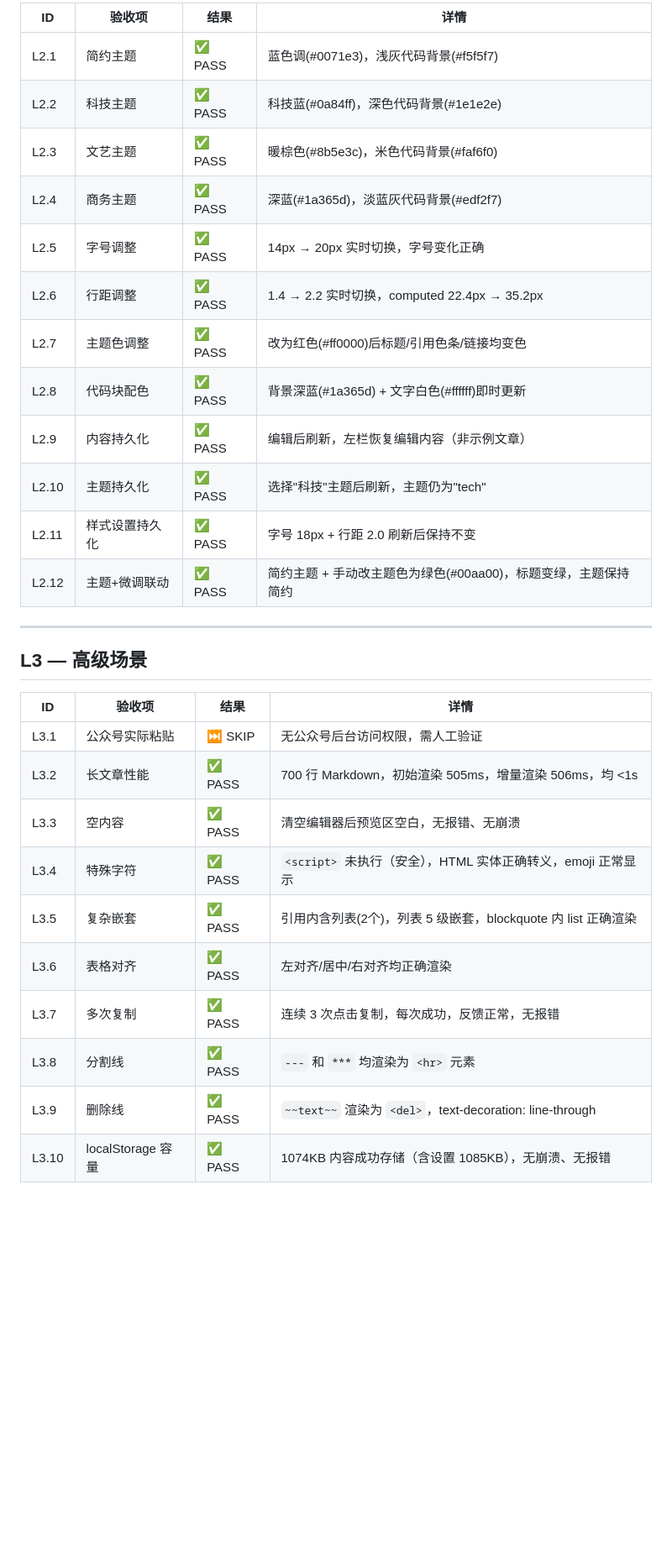
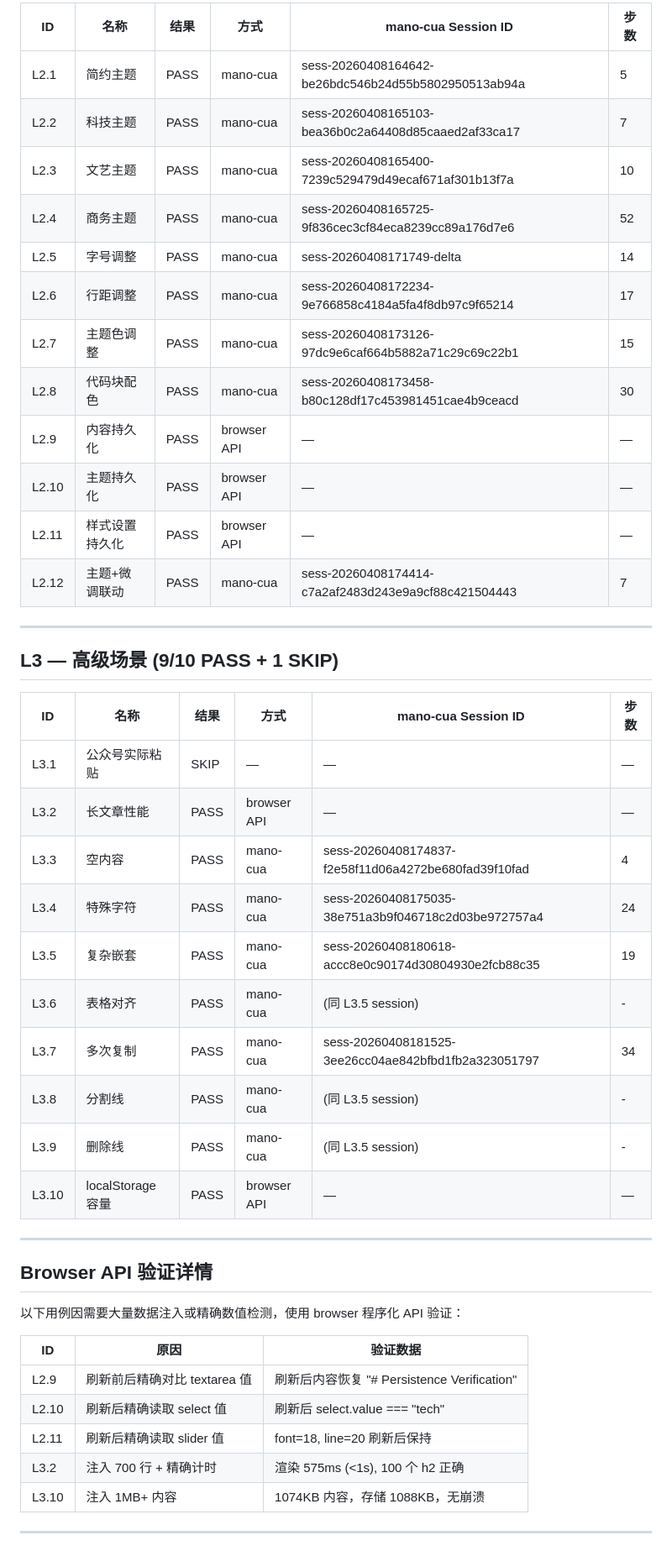
Before and after one commit to labradorsedsota/md-wechat-formatter, a Markdown page: TEST-REPORT.md, the part around one of its changes. Shown at 84% size. Drawn GitHub-style; blank space fills up the shorter version.

```diff
--- a/TEST-REPORT.md
+++ b/TEST-REPORT.md
@@ -49,32 +45,49 @@
 
-| ID | 验收项 | 结果 | 详情 |
-|----|--------|------|------|
-| L2.1 | 简约主题 | ✅ PASS | 蓝色调(#0071e3)，浅灰代码背景(#f5f5f7) |
-| L2.2 | 科技主题 | ✅ PASS | 科技蓝(#0a84ff)，深色代码背景(#1e1e2e) |
-| L2.3 | 文艺主题 | ✅ PASS | 暖棕色(#8b5e3c)，米色代码背景(#faf6f0) |
-| L2.4 | 商务主题 | ✅ PASS | 深蓝(#1a365d)，淡蓝灰代码背景(#edf2f7) |
-| L2.5 | 字号调整 | ✅ PASS | 14px → 20px 实时切换，字号变化正确 |
-| L2.6 | 行距调整 | ✅ PASS | 1.4 → 2.2 实时切换，computed 22.4px → 35.2px |
-| L2.7 | 主题色调整 | ✅ PASS | 改为红色(#ff0000)后标题/引用色条/链接均变色 |
-| L2.8 | 代码块配色 | ✅ PASS | 背景深蓝(#1a365d) + 文字白色(#ffffff)即时更新 |
-| L2.9 | 内容持久化 | ✅ PASS | 编辑后刷新，左栏恢复编辑内容（非示例文章） |
-| L2.10 | 主题持久化 | ✅ PASS | 选择"科技"主题后刷新，主题仍为"tech" |
-| L2.11 | 样式设置持久化 | ✅ PASS | 字号 18px + 行距 2.0 刷新后保持不变 |
-| L2.12 | 主题+微调联动 | ✅ PASS | 简约主题 + 手动改主题色为绿色(#00aa00)，标题变绿，主题保持简约 |
+| ID | 名称 | 结果 | 方式 | mano-cua Session ID | 步数 |
+|----|------|------|------|---------------------|------|
+| L2.1 | 简约主题 | PASS | mano-cua | sess-20260408164642-be26bdc546b24d55b5802950513ab94a | 5 |
+| L2.2 | 科技主题 | PASS | mano-cua | sess-20260408165103-bea36b0c2a64408d85caaed2af33ca17 | 7 |
+| L2.3 | 文艺主题 | PASS | mano-cua | sess-20260408165400-7239c529479d49ecaf671af301b13f7a | 10 |
+| L2.4 | 商务主题 | PASS | mano-cua | sess-20260408165725-9f836cec3cf84eca8239cc89a176d7e6 | 52 |
+| L2.5 | 字号调整 | PASS | mano-cua | sess-20260408171749-delta | 14 |
+| L2.6 | 行距调整 | PASS | mano-cua | sess-20260408172234-9e766858c4184a5fa4f8db97c9f65214 | 17 |
+| L2.7 | 主题色调整 | PASS | mano-cua | sess-20260408173126-97dc9e6caf664b5882a71c29c69c22b1 | 15 |
+| L2.8 | 代码块配色 | PASS | mano-cua | sess-20260408173458-b80c128df17c453981451cae4b9ceacd | 30 |
+| L2.9 | 内容持久化 | PASS | browser API | — | — |
+| L2.10 | 主题持久化 | PASS | browser API | — | — |
+| L2.11 | 样式设置持久化 | PASS | browser API | — | — |
+| L2.12 | 主题+微调联动 | PASS | mano-cua | sess-20260408174414-c7a2af2483d243e9a9cf88c421504443 | 7 |
 
 ---
 
-## L3 — 高级场景
+## L3 — 高级场景 (9/10 PASS + 1 SKIP)
 
-| ID | 验收项 | 结果 | 详情 |
-|----|--------|------|------|
-| L3.1 | 公众号实际粘贴 | ⏭️ SKIP | 无公众号后台访问权限，需人工验证 |
-| L3.2 | 长文章性能 | ✅ PASS | 700 行 Markdown，初始渲染 505ms，增量渲染 506ms，均 <1s |
-| L3.3 | 空内容 | ✅ PASS | 清空编辑器后预览区空白，无报错、无崩溃 |
-| L3.4 | 特殊字符 | ✅ PASS | `<script>` 未执行（安全），HTML 实体正确转义，emoji 正常显示 |
-| L3.5 | 复杂嵌套 | ✅ PASS | 引用内含列表(2个)，列表 5 级嵌套，blockquote 内 list 正确渲染 |
-| L3.6 | 表格对齐 | ✅ PASS | 左对齐/居中/右对齐均正确渲染 |
-| L3.7 | 多次复制 | ✅ PASS | 连续 3 次点击复制，每次成功，反馈正常，无报错 |
-| L3.8 | 分割线 | ✅ PASS | `---` 和 `***` 均渲染为 `<hr>` 元素 |
-| L3.9 | 删除线 | ✅ PASS | `~~text~~` 渲染为 `<del>`，text-decoration: line-through |
-| L3.10 | localStorage 容量 | ✅ PASS | 1074KB 内容成功存储（含设置 1085KB），无崩溃、无报错 |
+| ID | 名称 | 结果 | 方式 | mano-cua Session ID | 步数 |
+|----|------|------|------|---------------------|------|
+| L3.1 | 公众号实际粘贴 | SKIP | — | — | — |
+| L3.2 | 长文章性能 | PASS | browser API | — | — |
+| L3.3 | 空内容 | PASS | mano-cua | sess-20260408174837-f2e58f11d06a4272be680fad39f10fad | 4 |
+| L3.4 | 特殊字符 | PASS | mano-cua | sess-20260408175035-38e751a3b9f046718c2d03be972757a4 | 24 |
+| L3.5 | 复杂嵌套 | PASS | mano-cua | sess-20260408180618-accc8e0c90174d30804930e2fcb88c35 | 19 |
+| L3.6 | 表格对齐 | PASS | mano-cua | (同 L3.5 session) | - |
+| L3.7 | 多次复制 | PASS | mano-cua | sess-20260408181525-3ee26cc04ae842bfbd1fb2a323051797 | 34 |
+| L3.8 | 分割线 | PASS | mano-cua | (同 L3.5 session) | - |
+| L3.9 | 删除线 | PASS | mano-cua | (同 L3.5 session) | - |
+| L3.10 | localStorage 容量 | PASS | browser API | — | — |
+
+---
+
+## Browser API 验证详情
+
+以下用例因需要大量数据注入或精确数值检测，使用 browser 程序化 API 验证：
+
+| ID | 原因 | 验证数据 |
+|----|------|---------|
+| L2.9 | 刷新前后精确对比 textarea 值 | 刷新后内容恢复 "# Persistence Verification" |
+| L2.10 | 刷新后精确读取 select 值 | 刷新后 select.value === "tech" |
+| L2.11 | 刷新后精确读取 slider 值 | font=18, line=20 刷新后保持 |
+| L3.2 | 注入 700 行 + 精确计时 | 渲染 575ms (<1s), 100 个 h2 正确 |
+| L3.10 | 注入 1MB+ 内容 | 1074KB 内容，存储 1088KB，无崩溃 |
+
+---
+
```
Also changed, not shown: other parts of TEST-REPORT.md (+57 -98 lines), TEST-CASES.md (added, +285 -0 lines).
